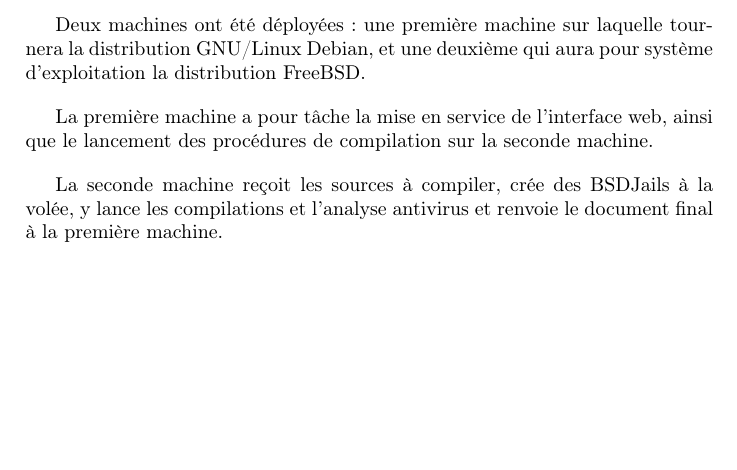
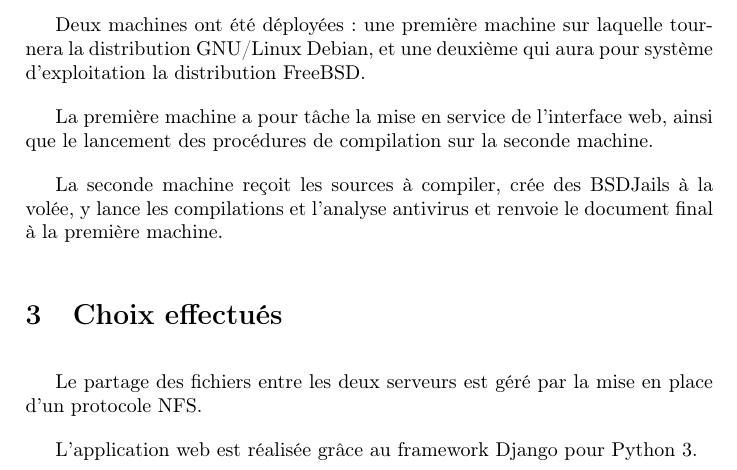
Before and after one commit to C4ptainCrunch/info-f-309, a LaTeX document (rapport/rapport.tex): part of page 1 of 5, cut so that both start at the same text, the shorter picture padded with empty space. Compiled offline with pdfLaTeX.

Commit message:
rapport: choix effectués (début)

```diff
--- a/rapport/rapport.tex
+++ b/rapport/rapport.tex
@@ -57,6 +57,15 @@ Deux machines ont été déployées: une première machine sur laquelle tournera
 La première machine a pour tâche la mise en service de l'interface web, ainsi que le lancement des procédures de compilation sur la seconde machine.
 
 La seconde machine reçoit les sources à compiler, crée des BSDJails à la volée, y lance les compilations et l'analyse antivirus et renvoie le document final à la première machine.
+
+\section{Choix effectués}
+\label{sec:Choix effectués}
+
+Le partage des fichiers entre les deux serveurs est géré par la mise en place d'un protocole NFS.
+
+L'application web est réalisée grâce au framework Django pour Python 3.
+
+
 
 \section{Serveur web (Machine Debian)}
 \subsection{Services}
```
